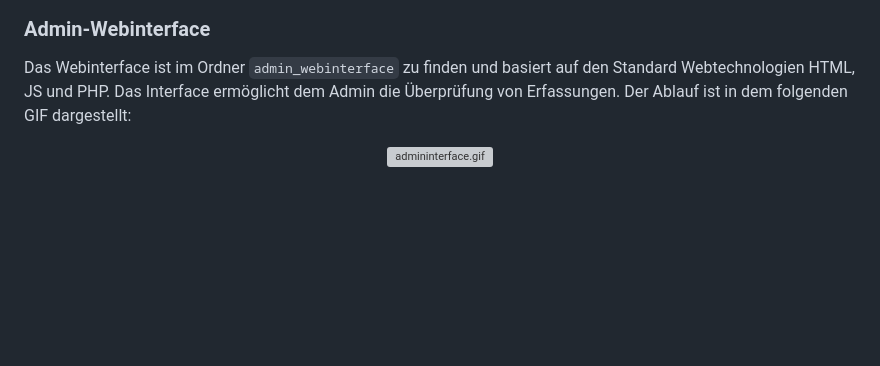
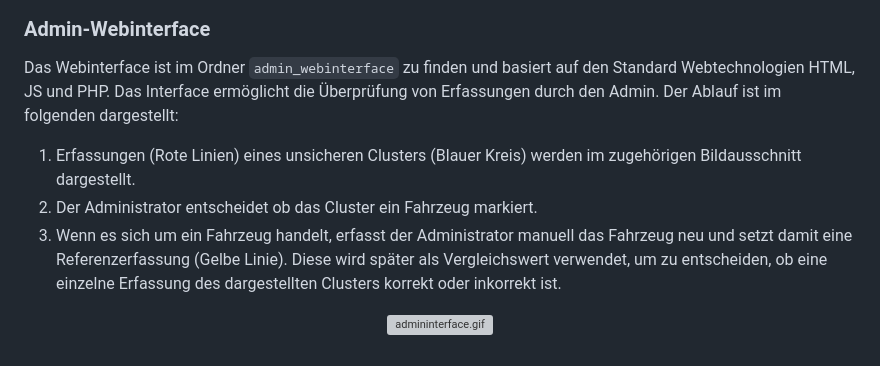
Before and after one commit to RichardStelzer/Masterarbeit, a Markdown page: README.md, the part around the change. Rendered like a GitHub page; blank space fills up the shorter version; grey boxes are pictures that could not be loaded.

````diff
--- a/README.md
+++ b/README.md
@@ -26,7 +26,10 @@ Der Datenaustausch zwischen dem lokalen System, dem Webserver und der Crowdsourc
 
 ### Admin-Webinterface
 
-Das Webinterface ist im Ordner ```admin_webinterface``` zu finden und basiert auf den Standard Webtechnologien HTML, JS und PHP. Das Interface ermöglicht dem Admin die Überprüfung von Erfassungen. Der Ablauf ist in dem folgenden GIF dargestellt:
+Das Webinterface ist im Ordner ```admin_webinterface``` zu finden und basiert auf den Standard Webtechnologien HTML, JS und PHP. Das Interface ermöglicht die Überprüfung von Erfassungen durch den Admin. Der Ablauf ist im folgenden dargestellt:
+1. Erfassungen (Rote Linien) eines unsicheren Clusters (Blauer Kreis) werden im zugehörigen Bildausschnitt dargestellt.
+2. Der Administrator entscheidet ob das Cluster ein Fahrzeug markiert.
+3. Wenn es sich um ein Fahrzeug handelt, erfasst der Administrator manuell das Fahrzeug neu und setzt damit eine Referenzerfassung (Gelbe Linie). Diese wird später als Vergleichswert verwendet, um zu entscheiden, ob eine einzelne Erfassung des dargestellten Clusters korrekt oder inkorrekt ist.
 
 <p align="center">
 <img src="./assets/admininterface.gif" alt="admininterface.gif" width="900"/>
````
